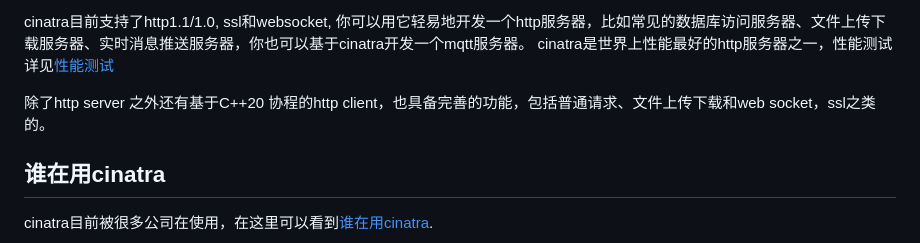
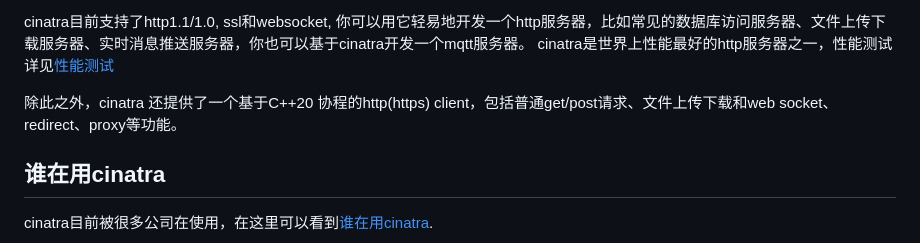
Before and after one commit to qicosmos/cinatra, a Markdown page: README.md, the part around the change. Drawn GitHub-style.

```diff
--- a/README.md
+++ b/README.md
@@ -35,7 +35,7 @@
 cinatra目前支持了http1.1/1.0, ssl和websocket, 你可以用它轻易地开发一个http服务器，比如常见的数据库访问服务器、文件上传下载服务器、实时消息推送服务器，你也可以基于cinatra开发一个mqtt服务器。
 cinatra是世界上性能最好的http服务器之一，性能测试详见[性能测试](#性能测试)
 
-除了http server 之外还有基于C++20 协程的http client，也具备完善的功能，包括普通请求、文件上传下载和web socket，ssl之类的。
+除此之外，cinatra 还提供了一个基于C++20 协程的http(https) client，包括普通get/post请求、文件上传下载和web socket、redirect、proxy等功能。
 
 ## 谁在用cinatra
 
```
Also changed, not shown: lang/english/README.md (+2 -0 lines).
